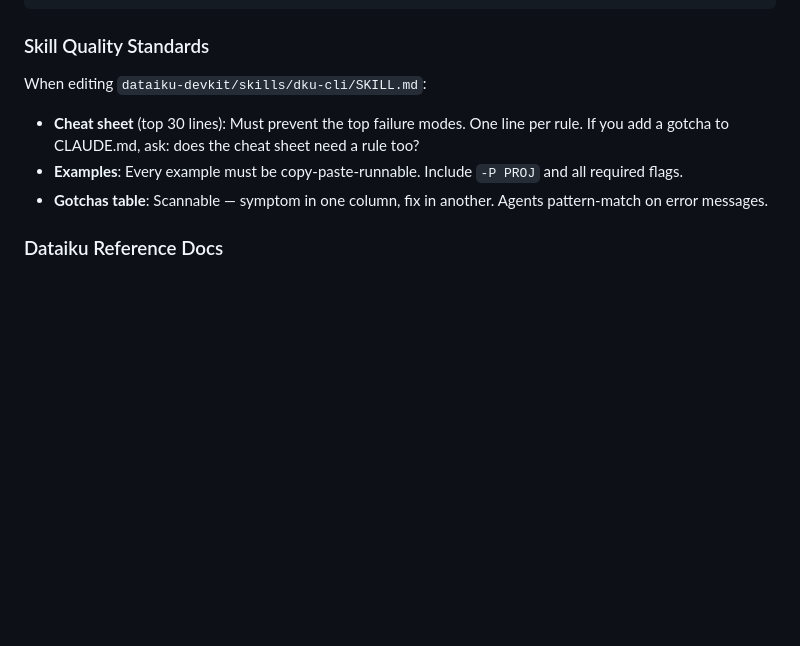
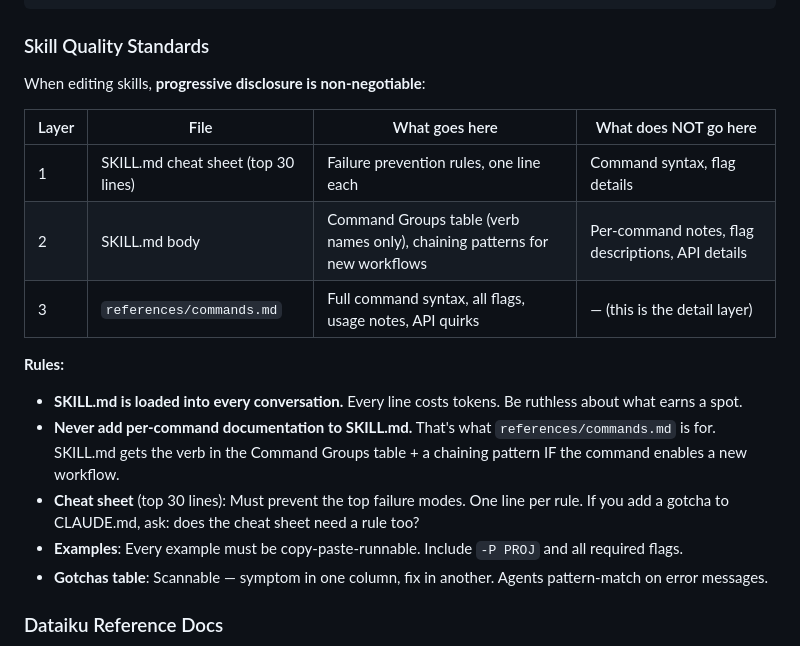
Before and after one commit to dataiku/dataiku-headless, a Markdown page: CLAUDE.md, the part around the change. Drawn GitHub-style; blank space fills up the shorter version.

Commit message:
docs: add progressive disclosure rules to CLAUDE.md skill standards
Added layer table and rules to prevent SKILL.md bloat. Per-command
docs go in references/commands.md, not SKILL.md.

Co-Authored-By: Claude Opus 4.6 (1M context) <noreply@anthropic.com>

```diff
--- a/CLAUDE.md
+++ b/CLAUDE.md
@@ -141,8 +141,17 @@ dataiku-devkit/
 
 ### Skill Quality Standards
 
-When editing `dataiku-devkit/skills/dku-cli/SKILL.md`:
+When editing skills, **progressive disclosure is non-negotiable**:
 
+| Layer | File | What goes here | What does NOT go here |
+|-------|------|----------------|----------------------|
+| 1 | SKILL.md cheat sheet (top 30 lines) | Failure prevention rules, one line each | Command syntax, flag details |
+| 2 | SKILL.md body | Command Groups table (verb names only), chaining patterns for new workflows | Per-command notes, flag descriptions, API details |
+| 3 | `references/commands.md` | Full command syntax, all flags, usage notes, API quirks | — (this is the detail layer) |
+
+**Rules:**
+- **SKILL.md is loaded into every conversation.** Every line costs tokens. Be ruthless about what earns a spot.
+- **Never add per-command documentation to SKILL.md.** That's what `references/commands.md` is for. SKILL.md gets the verb in the Command Groups table + a chaining pattern IF the command enables a new workflow.
 - **Cheat sheet** (top 30 lines): Must prevent the top failure modes. One line per rule. If you add a gotcha to CLAUDE.md, ask: does the cheat sheet need a rule too?
 - **Examples**: Every example must be copy-paste-runnable. Include `-P PROJ` and all required flags.
 - **Gotchas table**: Scannable — symptom in one column, fix in another. Agents pattern-match on error messages.
```
